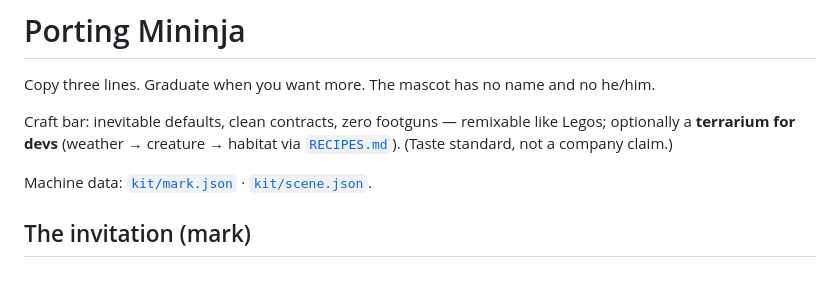
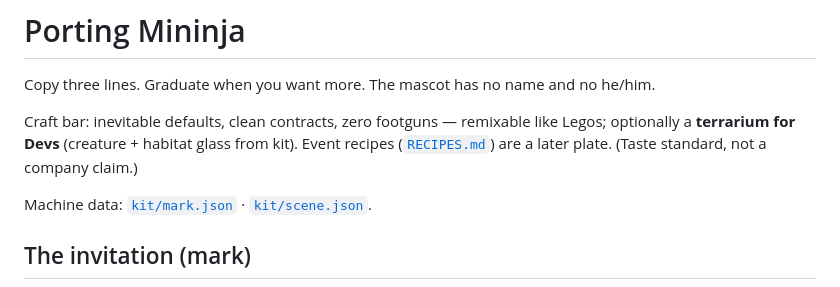
Before and after one commit to Thingscorp/mininja, a Markdown page: PORTING.md, the part around the change. GitHub-like rendering.

Commit message:
docs: PORTING terrarium = creature + habitat; recipes later plate
Align PORTING craft-bar line with v1 demotion already on tip.

```diff
--- a/PORTING.md
+++ b/PORTING.md
@@ -2,7 +2,7 @@
 
 Copy three lines. Graduate when you want more. The mascot has no name and no he/him.
 
-Craft bar: inevitable defaults, clean contracts, zero footguns — remixable like Legos; optionally a **terrarium for devs** (weather → creature → habitat via [`RECIPES.md`](RECIPES.md)). (Taste standard, not a company claim.)
+Craft bar: inevitable defaults, clean contracts, zero footguns — remixable like Legos; optionally a **terrarium for Devs** (creature + habitat glass from kit). Event recipes ([`RECIPES.md`](RECIPES.md)) are a later plate. (Taste standard, not a company claim.)
 
 Machine data: [`kit/mark.json`](kit/mark.json) · [`kit/scene.json`](kit/scene.json).
 
```
